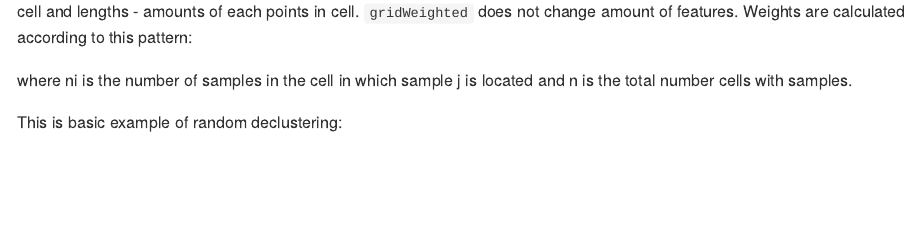
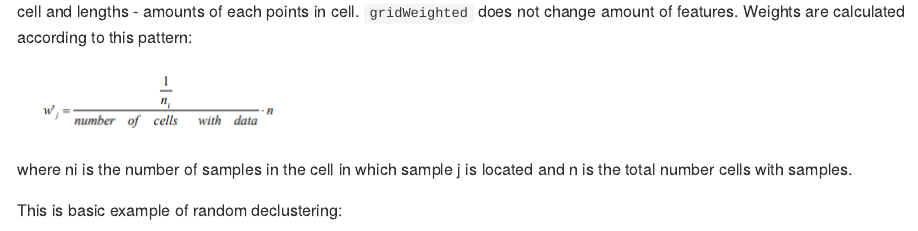
Before and after one commit to alsarna/declusteringr, an R Markdown document (README.Rmd): the page in a window 1100 px wide, from 1520 px down. The pictures show the output file README.md that the author committed with the source, drawn offline in the style of GitHub; long lines of code are wrapped.

Commit message:
adding image

```diff
--- a/README.Rmd
+++ b/README.Rmd
@@ -47,6 +47,8 @@ plot(x$geometry, col = unlist(x$received_weights))
 `gridWeighted` is adding columns row.id - the cell's number, col.id - the point's number, received_weights - the weight of each cell and lengths - amounts of each points in cell. `gridWeighted` does not change amount of features.
 Weights are calculated according to this pattern:
 
+![pattern](cell_decl_pattern.PNG)
+
 where ni is the number of samples in the cell in which sample j is located and n is the total number cells
 with samples.
 
```
Also changed, not shown: README.md, 2 other files.
